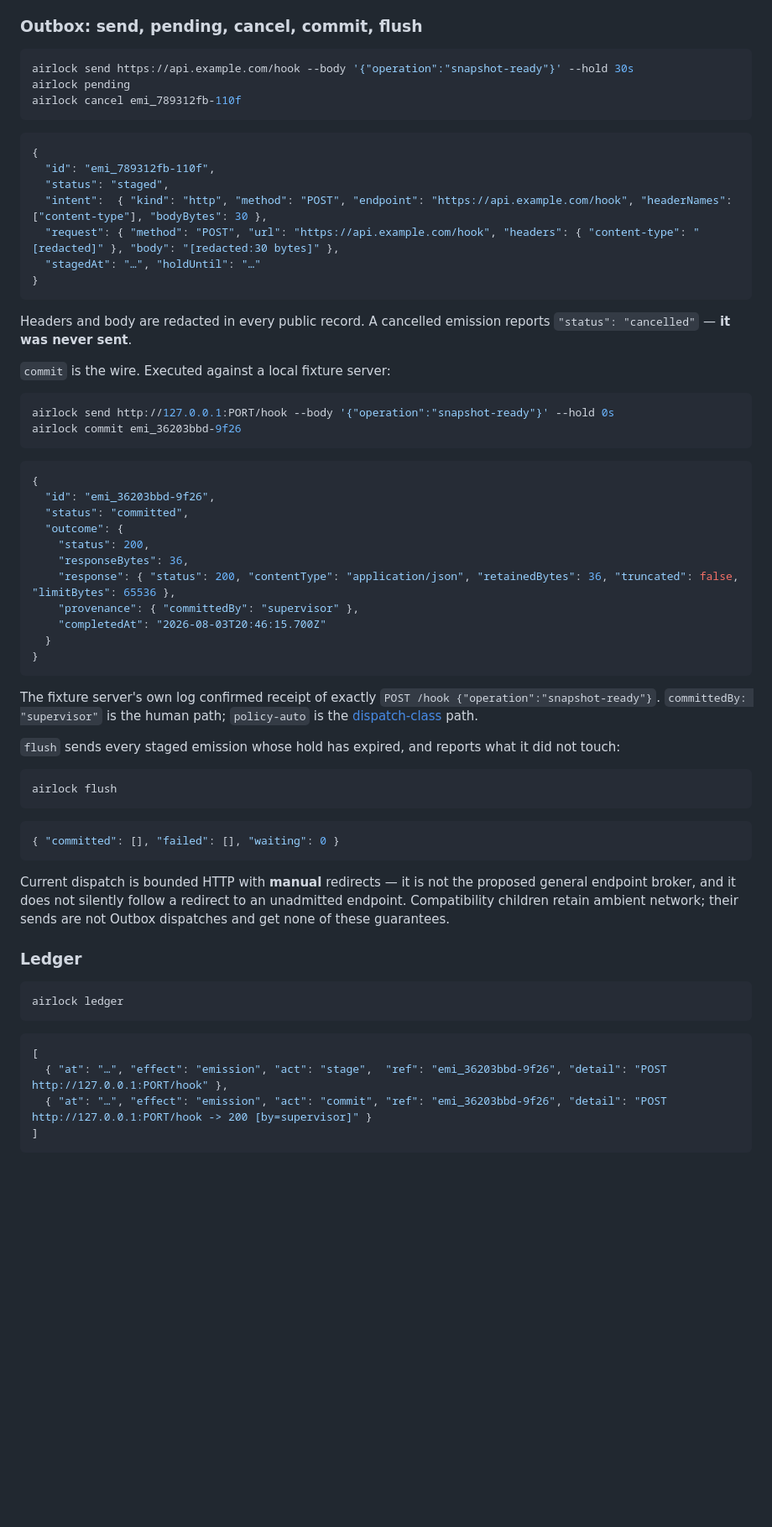
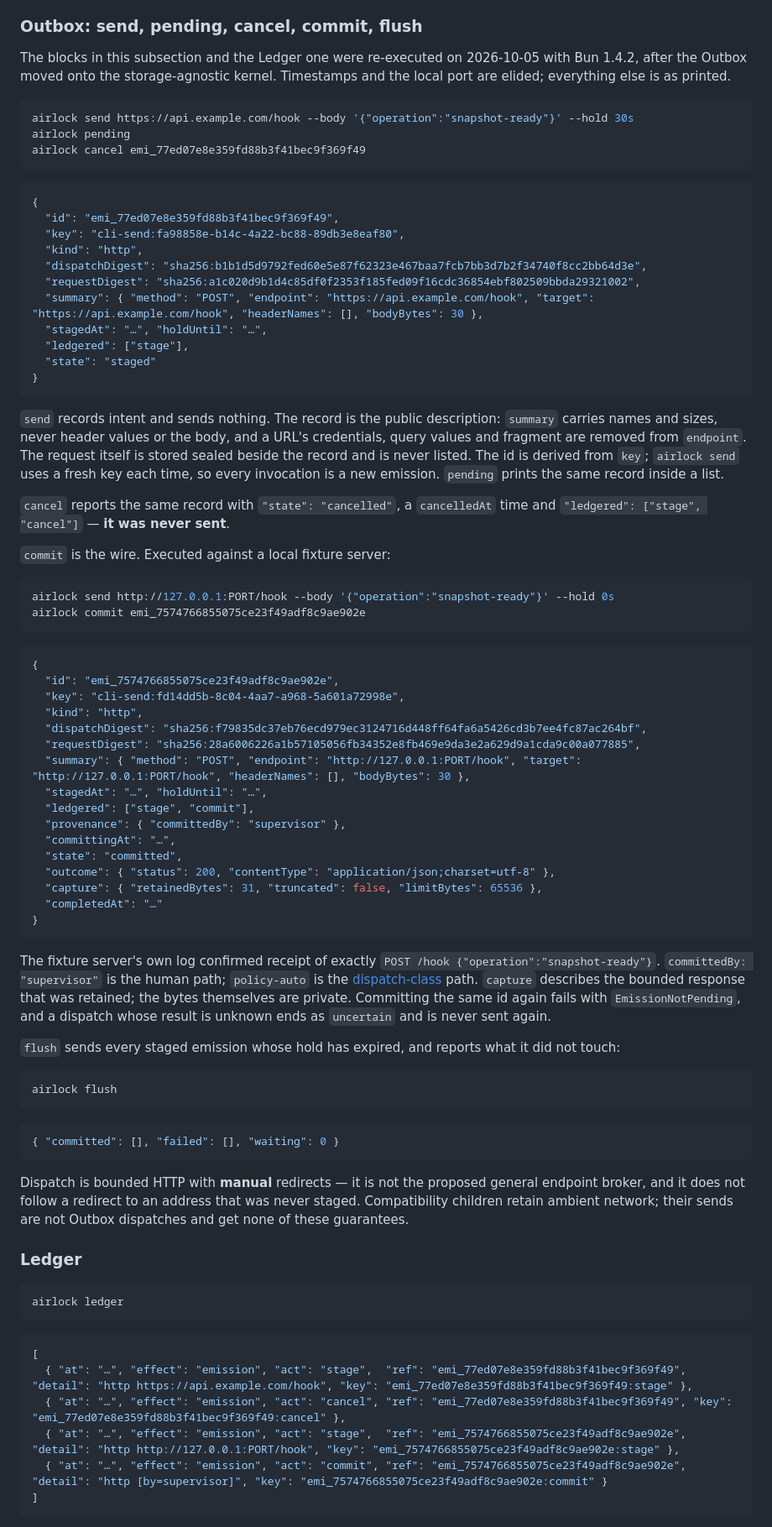
Before and after one commit to skastr0/airlock, a Markdown page: docs/usage.md, the part around one of its changes. Shown at 84% size. Rendered like a GitHub page; blank space fills up the shorter version.

Commit message:
docs(usage): replace the Outbox walkthrough with executed kernel output
The send, pending, cancel, commit, flush and ledger blocks are copied from
one run on Bun 1.4.2 against a local fixture server, with timestamps and
the port elided. The text describes the record as it is now: state,
summary, key, ledgered, provenance, outcome and capture.

Co-Authored-By: Claude Opus 5.5 <noreply@anthropic.com>

````diff
--- a/docs/usage.md
+++ b/docs/usage.md
@@ -1119,50 +1119,74 @@ exercised.
 
 ### Outbox: send, pending, cancel, commit, flush
 
+The blocks in this subsection and the Ledger one were re-executed on
+2026-10-05 with Bun 1.4.2, after the Outbox moved onto the storage-agnostic
+kernel. Timestamps and the local port are elided; everything else is as
+printed.
+
 ```sh
 airlock send https://api.example.com/hook --body '{"operation":"snapshot-ready"}' --hold 30s
 airlock pending
-airlock cancel emi_789312fb-110f
+airlock cancel emi_77ed07e8e359fd88b3f41bec9f369f49
 ```
 
 ```json
 {
-  "id": "emi_789312fb-110f",
-  "status": "staged",
-  "intent":  { "kind": "http", "method": "POST", "endpoint": "https://api.example.com/hook", "headerNames": ["content-type"], "bodyBytes": 30 },
-  "request": { "method": "POST", "url": "https://api.example.com/hook", "headers": { "content-type": "[redacted]" }, "body": "[redacted:30 bytes]" },
-  "stagedAt": "…", "holdUntil": "…"
-}
-```
-
-Headers and body are redacted in every public record. A cancelled emission
-reports `"status": "cancelled"` — **it was never sent**.
+  "id": "emi_77ed07e8e359fd88b3f41bec9f369f49",
+  "key": "cli-send:fa98858e-b14c-4a22-bc88-89db3e8eaf80",
+  "kind": "http",
+  "dispatchDigest": "sha256:b1b1d5d9792fed60e5e87f62323e467baa7fcb7bb3d7b2f34740f8cc2bb64d3e",
+  "requestDigest": "sha256:a1c020d9b1d4c85df0f2353f185fed09f16cdc36854ebf802509bbda29321002",
+  "summary": { "method": "POST", "endpoint": "https://api.example.com/hook", "target": "https://api.example.com/hook", "headerNames": [], "bodyBytes": 30 },
+  "stagedAt": "…", "holdUntil": "…",
+  "ledgered": ["stage"],
+  "state": "staged"
+}
+```
+
+`send` records intent and sends nothing. The record is the public description:
+`summary` carries names and sizes, never header values or the body, and a URL's
+credentials, query values and fragment are removed from `endpoint`. The request
+itself is stored sealed beside the record and is never listed. The id is
+derived from `key`; `airlock send` uses a fresh key each time, so every
+invocation is a new emission. `pending` prints the same record inside a list.
+
+`cancel` reports the same record with `"state": "cancelled"`, a `cancelledAt`
+time and `"ledgered": ["stage", "cancel"]` — **it was never sent**.
 
 `commit` is the wire. Executed against a local fixture server:
 
 ```sh
 airlock send http://127.0.0.1:PORT/hook --body '{"operation":"snapshot-ready"}' --hold 0s
-airlock commit emi_36203bbd-9f26
+airlock commit emi_7574766855075ce23f49adf8c9ae902e
 ```
 
 ```json
 {
-  "id": "emi_36203bbd-9f26",
-  "status": "committed",
-  "outcome": {
-    "status": 200,
-    "responseBytes": 36,
-    "response": { "status": 200, "contentType": "application/json", "retainedBytes": 36, "truncated": false, "limitBytes": 65536 },
-    "provenance": { "committedBy": "supervisor" },
-    "completedAt": "2026-08-03T20:46:15.700Z"
-  }
+  "id": "emi_7574766855075ce23f49adf8c9ae902e",
+  "key": "cli-send:fd14dd5b-8c04-4aa7-a968-5a601a72998e",
+  "kind": "http",
+  "dispatchDigest": "sha256:f79835dc37eb76ecd979ec3124716d448ff64fa6a5426cd3b7ee4fc87ac264bf",
+  "requestDigest": "sha256:28a6006226a1b57105056fb34352e8fb469e9da3e2a629d9a1cda9c00a077885",
+  "summary": { "method": "POST", "endpoint": "http://127.0.0.1:PORT/hook", "target": "http://127.0.0.1:PORT/hook", "headerNames": [], "bodyBytes": 30 },
+  "stagedAt": "…", "holdUntil": "…",
+  "ledgered": ["stage", "commit"],
+  "provenance": { "committedBy": "supervisor" },
+  "committingAt": "…",
+  "state": "committed",
+  "outcome": { "status": 200, "contentType": "application/json;charset=utf-8" },
+  "capture": { "retainedBytes": 31, "truncated": false, "limitBytes": 65536 },
+  "completedAt": "…"
 }
 ```
 
 The fixture server's own log confirmed receipt of exactly
 `POST /hook {"operation":"snapshot-ready"}`. `committedBy: "supervisor"` is the
 human path; `policy-auto` is the [dispatch-class](#4-dispatch-classes-and-tool-definitions)
-path.
+path. `capture` describes the bounded response that was retained; the bytes
+themselves are private. Committing the same id again fails with
+`EmissionNotPending`, and a dispatch whose result is unknown ends as
+`uncertain` and is never sent again.
 
 `flush` sends every staged emission whose hold has expired, and reports what it
 did not touch:
@@ -1175,10 +1199,10 @@ airlock flush
 { "committed": [], "failed": [], "waiting": 0 }
 ```
 
-Current dispatch is bounded HTTP with **manual** redirects — it is not the
-proposed general endpoint broker, and it does not silently follow a redirect to
-an unadmitted endpoint. Compatibility children retain ambient network; their
-sends are not Outbox dispatches and get none of these guarantees.
+Dispatch is bounded HTTP with **manual** redirects — it is not the proposed
+general endpoint broker, and it does not follow a redirect to an address that
+was never staged. Compatibility children retain ambient network; their sends
+are not Outbox dispatches and get none of these guarantees.
 
 ### Ledger
 
@@ -1188,7 +1212,9 @@ airlock ledger
 
 ```json
 [
-  { "at": "…", "effect": "emission", "act": "stage",  "ref": "emi_36203bbd-9f26", "detail": "POST http://127.0.0.1:PORT/hook" },
-  { "at": "…", "effect": "emission", "act": "commit", "ref": "emi_36203bbd-9f26", "detail": "POST http://127.0.0.1:PORT/hook -> 200 [by=supervisor]" }
+  { "at": "…", "effect": "emission", "act": "stage",  "ref": "emi_77ed07e8e359fd88b3f41bec9f369f49", "detail": "http https://api.example.com/hook", "key": "emi_77ed07e8e359fd88b3f41bec9f369f49:stage" },
+  { "at": "…", "effect": "emission", "act": "cancel", "ref": "emi_77ed07e8e359fd88b3f41bec9f369f49", "key": "emi_77ed07e8e359fd88b3f41bec9f369f49:cancel" },
+  { "at": "…", "effect": "emission", "act": "stage",  "ref": "emi_7574766855075ce23f49adf8c9ae902e", "detail": "http http://127.0.0.1:PORT/hook", "key": "emi_7574766855075ce23f49adf8c9ae902e:stage" },
+  { "at": "…", "effect": "emission", "act": "commit", "ref": "emi_7574766855075ce23f49adf8c9ae902e", "detail": "http [by=supervisor]", "key": "emi_7574766855075ce23f49adf8c9ae902e:commit" }
 ]
 ```
````
Also changed, not shown: other parts of docs/usage.md (+4 -0 lines).
